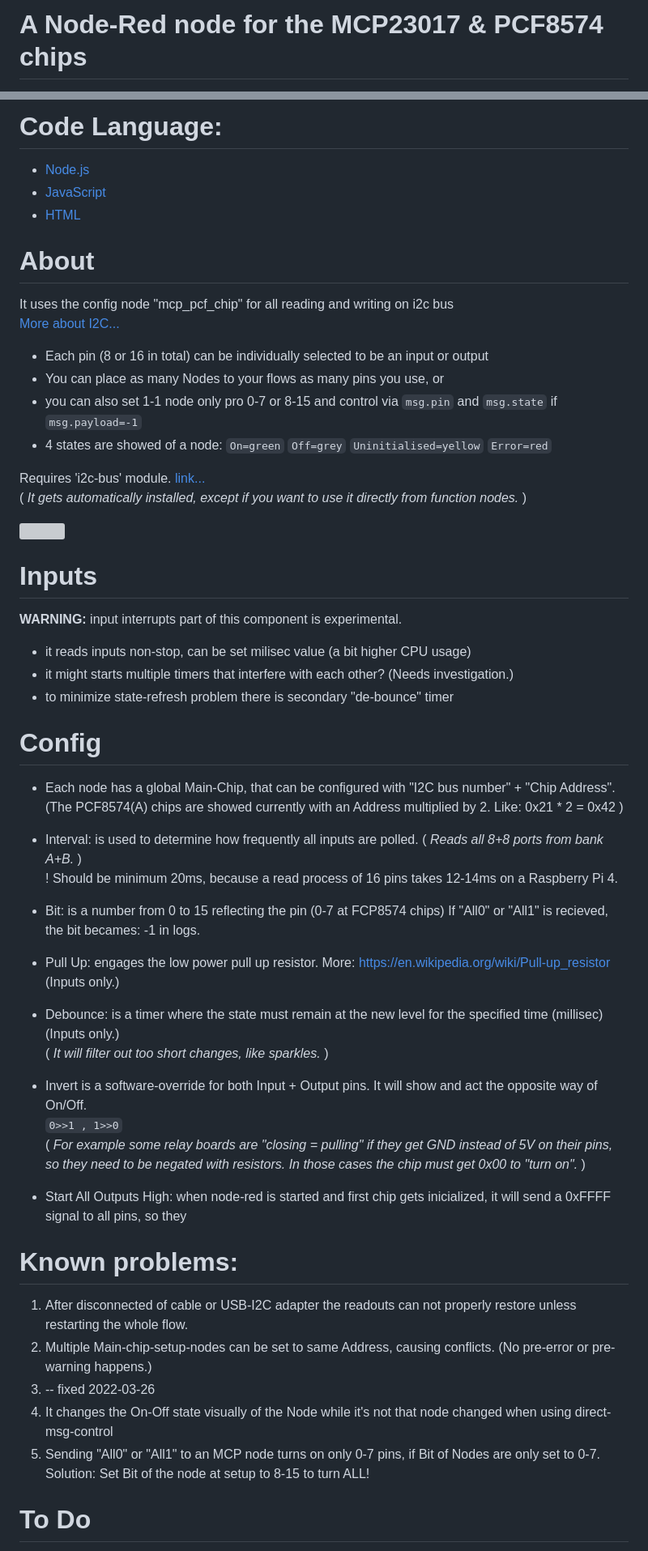
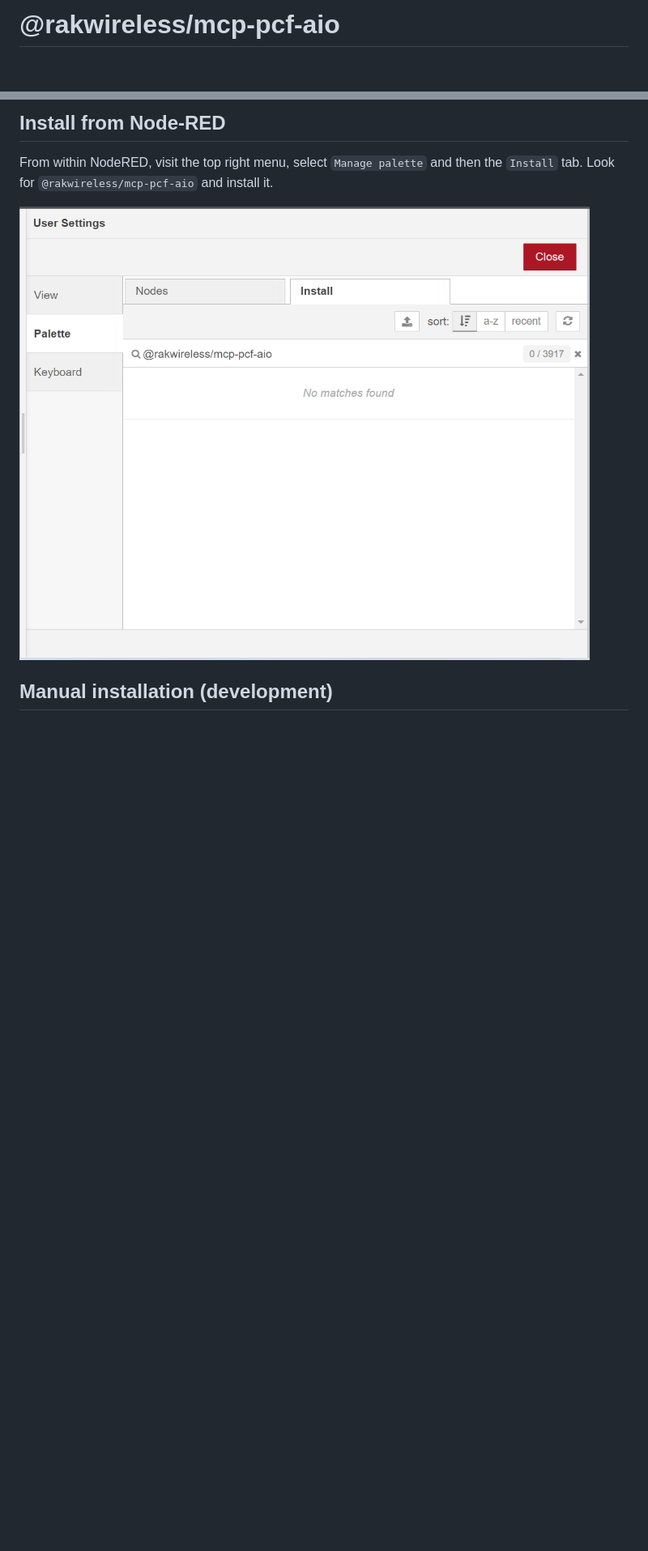
Before and after one commit to RAKWireless/node-red-nodes, a Markdown page: node-red-contrib-mcp-pcf-aio/README.md, 2 parts joined by grey strips. Shown: that part at 81% size. Drawn GitHub-style; pictures changed too: node-red-contrib-mcp-pcf-aio/assets/install.png (added); blank space fills up the shorter version; grey boxes are pictures that could not be loaded.

Commit message:
Update MCP23017 node

```diff
--- a/node-red-contrib-mcp-pcf-aio/README.md
+++ b/node-red-contrib-mcp-pcf-aio/README.md
@@ -1,2 +1,2 @@
-# A Node-Red node for the MCP23017 & PCF8574 chips
+# @rakwireless/mcp-pcf-aio
 
@@ -11,66 +4,10 @@
 
-# Code Language:
+## Install from Node-RED
 
-- [Node.js](https://nodejs.org)
-- [JavaScript](https://en.wikipedia.org/wiki/JavaScript)
-- [HTML](https://en.wikipedia.org/wiki/HTML)
+From within NodeRED, visit the top right menu, select `Manage palette` and then the `Install` tab. Look for `@rakwireless/mcp-pcf-aio` and install it.
 
-# About
-
-It uses the config node "mcp_pcf_chip" for all reading and writing on i2c bus
-[More about I2C...](https://en.wikipedia.org/wiki/I%C2%B2C)
-
-- Each pin (8 or 16 in total) can be individually selected to be an input or output
-- You can place as many Nodes to your flows as many pins you use, or
-- you can also set 1-1 node only pro 0-7 or 8-15 and control via `msg.pin` and `msg.state` if `msg.payload=-1`
-- 4 states are showed of a node: `On=green`   `Off=grey`   `Uninitialised=yellow`   `Error=red`
-
-Requires 'i2c-bus' module. [link...](https://github.com/fivdi/i2c-bus)
-( _It gets automatically installed, except if you want to use it directly from function nodes._ )
-
-<img src="Node-Red-Nodes-MCP-PCF-AiO-example1.jpg" width="100%" height="100%">
-
-# Inputs
-
-**WARNING:** input interrupts part of this component is experimental.
- - it reads inputs non-stop, can be set milisec value (a bit higher CPU usage)
- - it might starts multiple timers that interfere with each other? (Needs investigation.)
- - to minimize state-refresh problem there is secondary "de-bounce" timer
-
-# Config
-
-- Each node has a global Main-Chip, that can be configured with "I2C bus number" + "Chip Address".
-(The PCF8574(A) chips are showed currently with an Address multiplied by 2. Like: 0x21 * 2 = 0x42 )
-
-- Interval: is used to determine how frequently all inputs are polled. ( _Reads all 8+8 ports from bank A+B._ )
- ! Should be minimum 20ms, because a read process of 16 pins takes 12-14ms on a Raspberry Pi 4.
-
-- Bit: is a number from 0 to 15 reflecting the pin (0-7 at FCP8574 chips)
- If "All0" or "All1" is recieved, the bit becames: -1 in logs.
-
-- Pull Up: engages the low power pull up resistor. More: https://en.wikipedia.org/wiki/Pull-up_resistor
- (Inputs only.)
-
-- Debounce: is a timer where the state must remain at the new level for the specified time (millisec)
- (Inputs only.)
- ( _It will filter out too short changes, like sparkles._ )
-
-- Invert is a software-override for both Input + Output pins. It will show and act the opposite way of On/Off.
- `0>>1 , 1>>0`
- ( _For example some relay boards are "closing = pulling" if they get GND instead of 5V on their pins,
- so they need to be negated with resistors. In those cases the chip must get 0x00 to "turn on"._ )
-
-- Start All Outputs High: when node-red is started and first chip gets inicialized, it will send a 0xFFFF signal to all pins, so they
-
-# Known problems:
-
-1. After disconnected of cable or USB-I2C adapter the readouts can not properly restore unless restarting the whole flow.
-2. Multiple Main-chip-setup-nodes can be set to same Address, causing conflicts. (No pre-error or pre-warning happens.)
-3. -- fixed 2022-03-26
-4. It changes the On-Off state visually of the Node while it's not that node changed when using direct-msg-control
-5. Sending "All0" or "All1" to an MCP node turns on only 0-7 pins, if Bit of Nodes are only set to 0-7.
-  Solution: Set Bit of the node at setup to 8-15 to turn ALL!
+<img src="assets/install.png" alt="install" style="zoom: 50%;" />
 
 
-# To Do
+## Manual installation (development)
 
```
Also changed, not shown: other parts of node-red-contrib-mcp-pcf-aio/README.md (+40 -15 lines), node-red-contrib-mcp-pcf-aio/assets/config.png (added), 1 other file.
